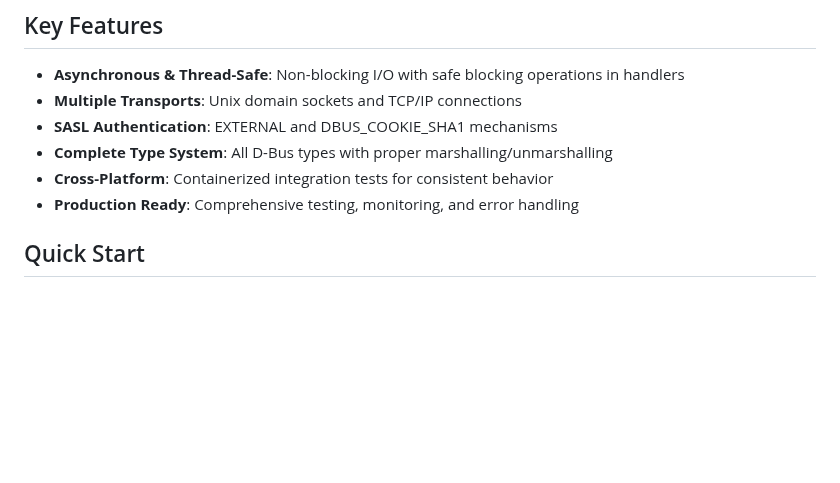
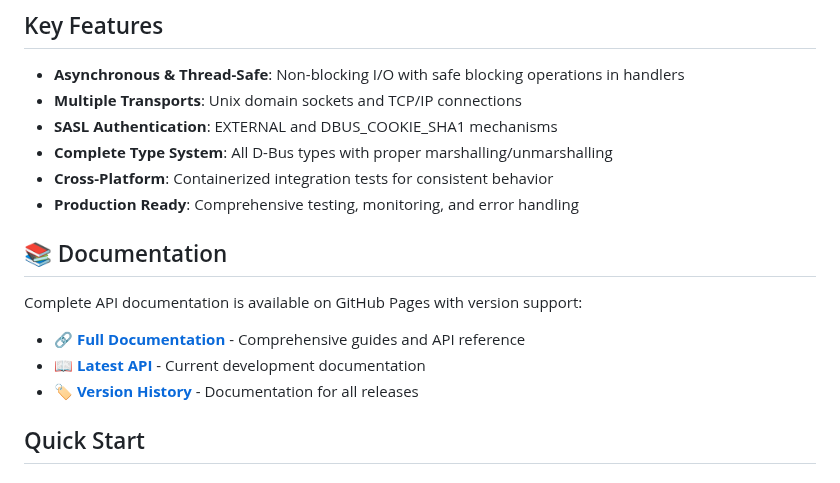
Before and after one commit to lucimber/dbus-client-java, a Markdown page: README.md, the part around one of its changes. Drawn GitHub-style; blank space fills up the shorter version.

Commit message:
docs: add documentation links to README
- Add documentation badge in badge section
- Create dedicated Documentation section with links to:
  - Full documentation landing page
  - Latest API documentation
  - Version history
- Use clear icons and descriptions for easy navigation
- Link to GitHub Pages site: https://lucimber.github.io/dbus-client-java/

```diff
--- a/README.md
+++ b/README.md
@@ -16,6 +17,14 @@ A high-performance, asynchronous D-Bus client library for Java applications. Bui
 - **Complete Type System**: All D-Bus types with proper marshalling/unmarshalling
 - **Cross-Platform**: Containerized integration tests for consistent behavior
 - **Production Ready**: Comprehensive testing, monitoring, and error handling
+
+## 📚 Documentation
+
+Complete API documentation is available on GitHub Pages with version support:
+
+- **🔗 [Full Documentation](https://lucimber.github.io/dbus-client-java/)** - Comprehensive guides and API reference
+- **📖 [Latest API](https://lucimber.github.io/dbus-client-java/latest/)** - Current development documentation
+- **🏷️ [Version History](https://lucimber.github.io/dbus-client-java/)** - Documentation for all releases
 
 ## Quick Start
 
```
Also changed, not shown: other parts of README.md (+1 -0 lines).
